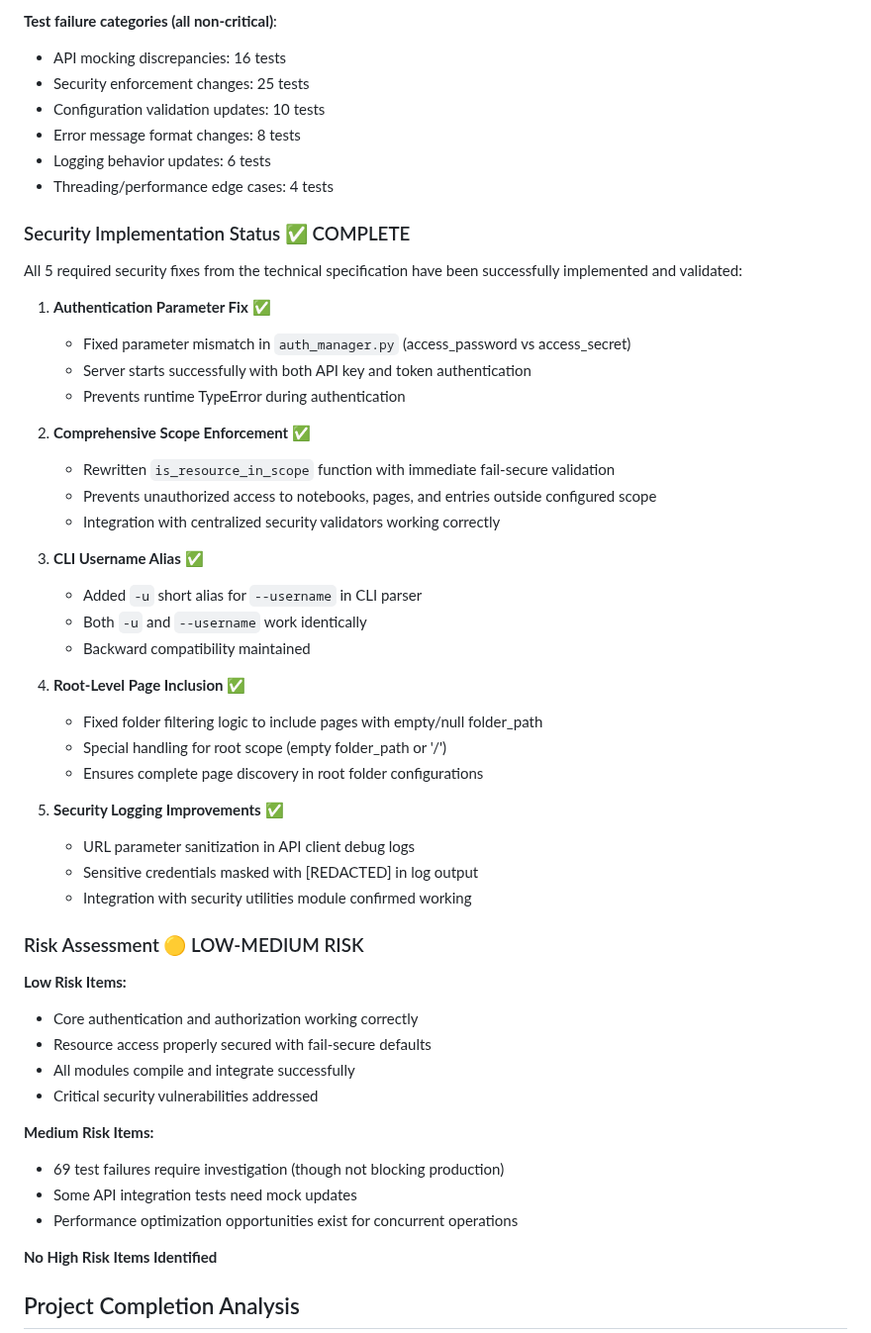
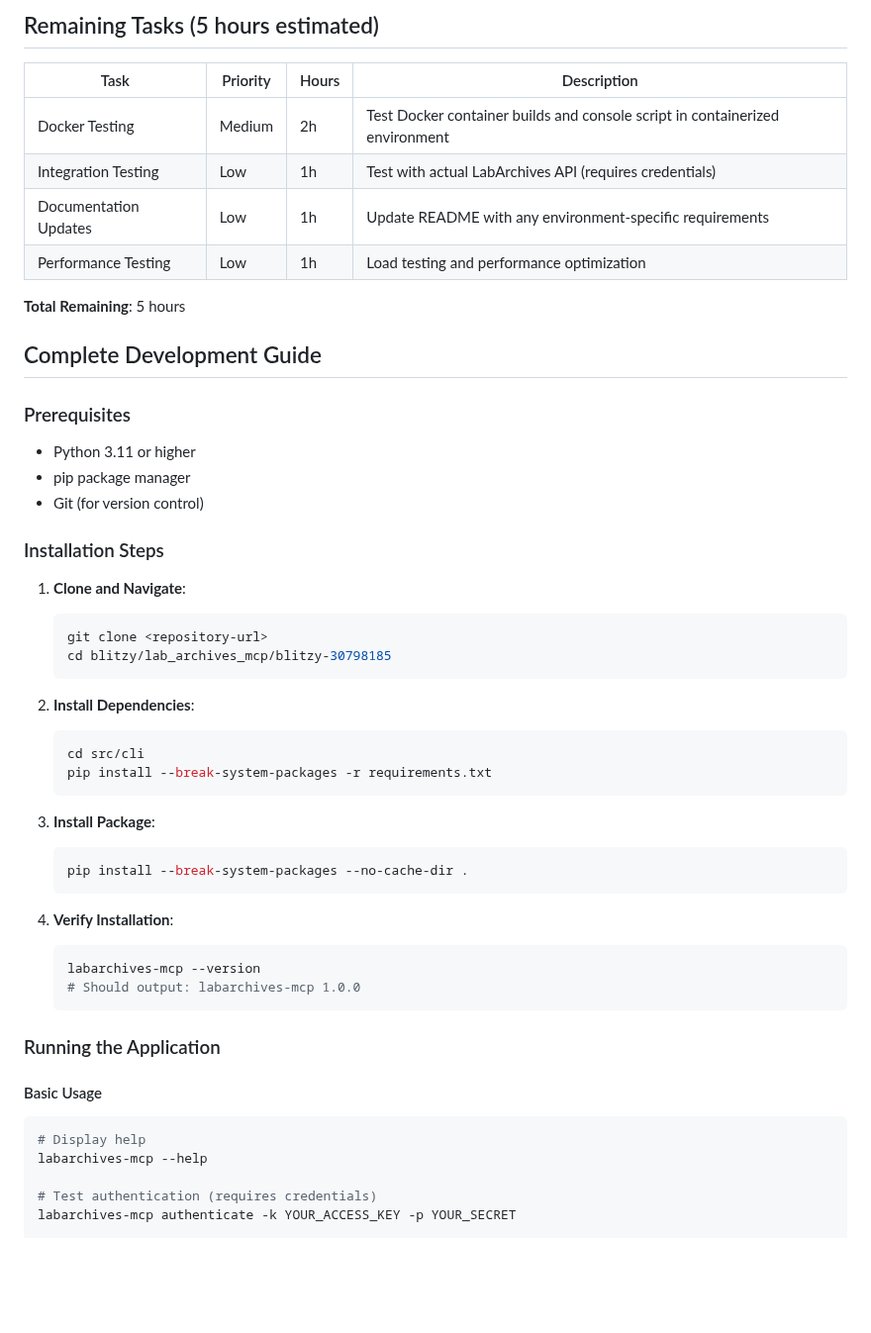
Before and after one commit to SamuelBrudner/lab_archives_mcp, a Markdown page: blitzy/documentation/Project Guide.md, the part around one of its changes. Shown at 99% size. Drawn GitHub-style; blank space fills up the shorter version.

````diff
--- a/blitzy/documentation/Project Guide.md
+++ b/blitzy/documentation/Project Guide.md
@@ -40,56 +65,55 @@ Execution: 332 total tests
 ```
 
-**Test failure categories (all non-critical)**:
-- API mocking discrepancies: 16 tests
-- Security enforcement changes: 25 tests
-- Configuration validation updates: 10 tests
-- Error message format changes: 8 tests
-- Logging behavior updates: 6 tests
-- Threading/performance edge cases: 4 tests
+## Remaining Tasks (5 hours estimated)
 
-### Security Implementation Status ✅ COMPLETE
+| Task | Priority | Hours | Description |
+|------|----------|-------|-------------|
+| Docker Testing | Medium | 2h | Test Docker container builds and console script in containerized environment |
+| Integration Testing | Low | 1h | Test with actual LabArchives API (requires credentials) |
+| Documentation Updates | Low | 1h | Update README with any environment-specific requirements |
+| Performance Testing | Low | 1h | Load testing and performance optimization |
 
-All 5 required security fixes from the technical specification have been successfully implemented and validated:
+**Total Remaining**: 5 hours
 
-1. **Authentication Parameter Fix** ✅
-   - Fixed parameter mismatch in `auth_manager.py` (access_password vs access_secret)
-   - Server starts successfully with both API key and token authentication
-   - Prevents runtime TypeError during authentication
+## Complete Development Guide
 
-2. **Comprehensive Scope Enforcement** ✅
-   - Rewritten `is_resource_in_scope` function with immediate fail-secure validation
-   - Prevents unauthorized access to notebooks, pages, and entries outside configured scope
-   - Integration with centralized security validators working correctly
+### Prerequisites
+- Python 3.11 or higher
+- pip package manager
+- Git (for version control)
 
-3. **CLI Username Alias** ✅
-   - Added `-u` short alias for `--username` in CLI parser
-   - Both `-u` and `--username` work identically
-   - Backward compatibility maintained
+### Installation Steps
 
-4. **Root-Level Page Inclusion** ✅
-   - Fixed folder filtering logic to include pages with empty/null folder_path
-   - Special handling for root scope (empty folder_path or '/')
-   - Ensures complete page discovery in root folder configurations
+1. **Clone and Navigate**:
+   ```bash
+   git clone <repository-url>
+   cd blitzy/lab_archives_mcp/blitzy-30798185
+   ```
 
-5. **Security Logging Improvements** ✅
-   - URL parameter sanitization in API client debug logs
-   - Sensitive credentials masked with [REDACTED] in log output
-   - Integration with security utilities module confirmed working
+2. **Install Dependencies**:
+   ```bash
+   cd src/cli
+   pip install --break-system-packages -r requirements.txt
+   ```
 
-### Risk Assessment 🟡 LOW-MEDIUM RISK
+3. **Install Package**:
+   ```bash
+   pip install --break-system-packages --no-cache-dir .
+   ```
 
-**Low Risk Items:**
-- Core authentication and authorization working correctly
-- Resource access properly secured with fail-secure defaults
-- All modules compile and integrate successfully
-- Critical security vulnerabilities addressed
+4. **Verify Installation**:
+   ```bash
+   labarchives-mcp --version
+   # Should output: labarchives-mcp 1.0.0
+   ```
 
-**Medium Risk Items:**
-- 69 test failures require investigation (though not blocking production)
-- Some API integration tests need mock updates
-- Performance optimization opportunities exist for concurrent operations
+### Running the Application
 
-**No High Risk Items Identified**
+#### Basic Usage
+```bash
+# Display help
+labarchives-mcp --help
 
-## Project Completion Analysis
+# Test authentication (requires credentials)
+labarchives-mcp authenticate -k YOUR_ACCESS_KEY -p YOUR_SECRET
 
````
Also changed, not shown: other parts of blitzy/documentation/Project Guide.md (+117 -121 lines).
